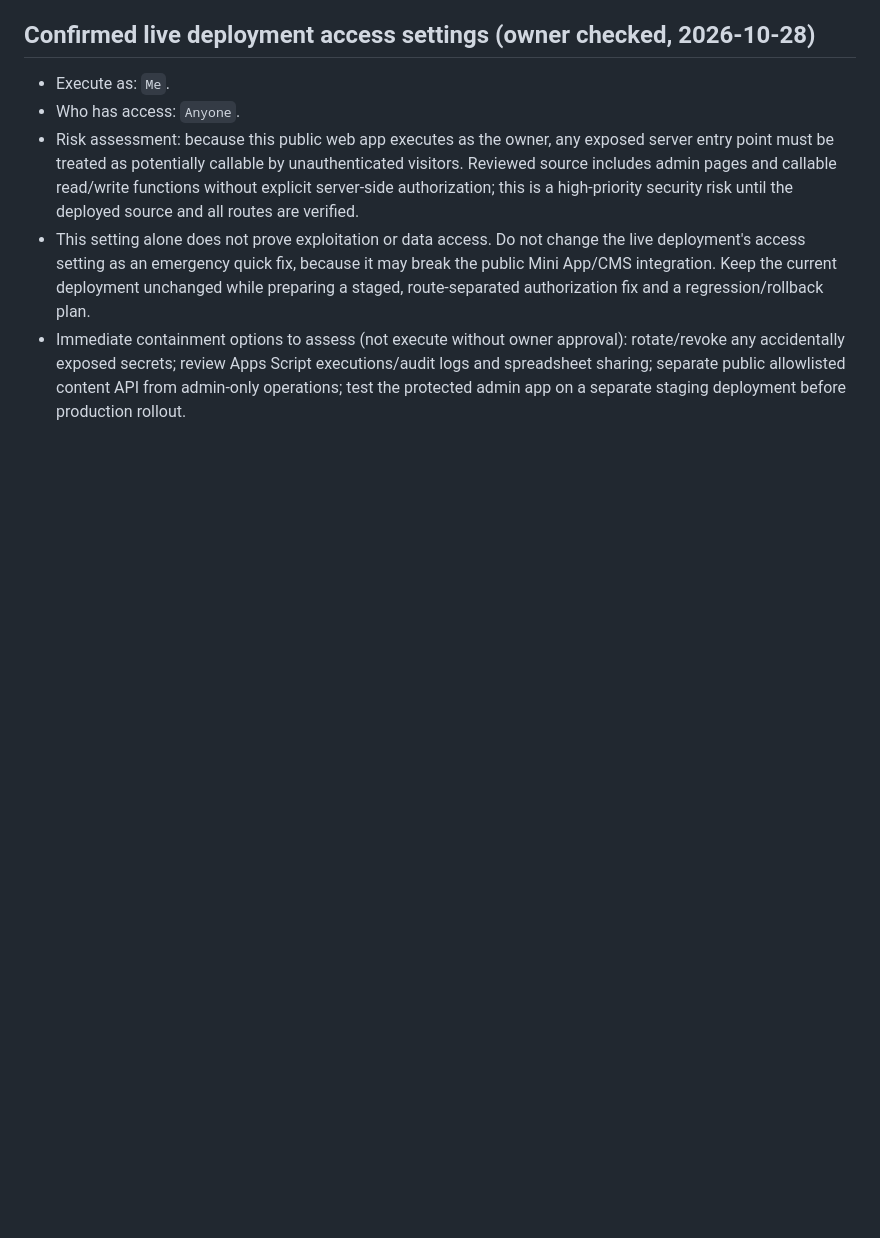
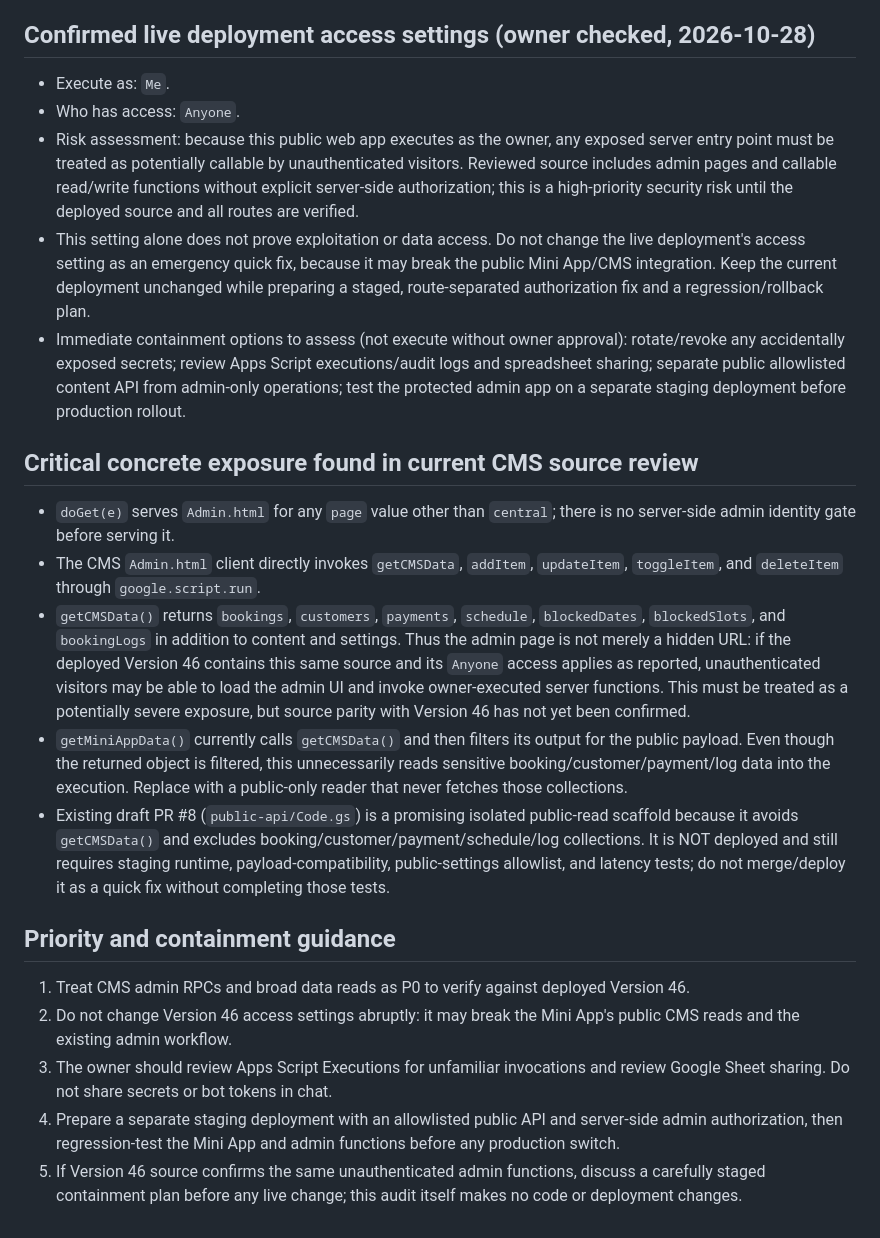
Before and after one commit to kaenatchi/Kaenatchi-CMS, a Markdown page: SECURITY_ADMIN_DASHBOARD_AUDIT.md, the part around the change. Rendered like a GitHub page; blank space fills up the shorter version.

Commit message:
docs: document concrete CMS data exposure path and priority

```diff
--- a/SECURITY_ADMIN_DASHBOARD_AUDIT.md
+++ b/SECURITY_ADMIN_DASHBOARD_AUDIT.md
@@ -89,3 +89,17 @@ Source review does not reveal the access settings of the currently deployed Apps
 - Risk assessment: because this public web app executes as the owner, any exposed server entry point must be treated as potentially callable by unauthenticated visitors. Reviewed source includes admin pages and callable read/write functions without explicit server-side authorization; this is a high-priority security risk until the deployed source and all routes are verified.
 - This setting alone does not prove exploitation or data access. Do not change the live deployment's access setting as an emergency quick fix, because it may break the public Mini App/CMS integration. Keep the current deployment unchanged while preparing a staged, route-separated authorization fix and a regression/rollback plan.
 - Immediate containment options to assess (not execute without owner approval): rotate/revoke any accidentally exposed secrets; review Apps Script executions/audit logs and spreadsheet sharing; separate public allowlisted content API from admin-only operations; test the protected admin app on a separate staging deployment before production rollout.
+
+## Critical concrete exposure found in current CMS source review
+- `doGet(e)` serves `Admin.html` for any `page` value other than `central`; there is no server-side admin identity gate before serving it.
+- The CMS `Admin.html` client directly invokes `getCMSData`, `addItem`, `updateItem`, `toggleItem`, and `deleteItem` through `google.script.run`.
+- `getCMSData()` returns `bookings`, `customers`, `payments`, `schedule`, `blockedDates`, `blockedSlots`, and `bookingLogs` in addition to content and settings. Thus the admin page is not merely a hidden URL: if the deployed Version 46 contains this same source and its `Anyone` access applies as reported, unauthenticated visitors may be able to load the admin UI and invoke owner-executed server functions. This must be treated as a potentially severe exposure, but source parity with Version 46 has not yet been confirmed.
+- `getMiniAppData()` currently calls `getCMSData()` and then filters its output for the public payload. Even though the returned object is filtered, this unnecessarily reads sensitive booking/customer/payment/log data into the execution. Replace with a public-only reader that never fetches those collections.
+- Existing draft PR #8 (`public-api/Code.gs`) is a promising isolated public-read scaffold because it avoids `getCMSData()` and excludes booking/customer/payment/schedule/log collections. It is NOT deployed and still requires staging runtime, payload-compatibility, public-settings allowlist, and latency tests; do not merge/deploy it as a quick fix without completing those tests.
+
+## Priority and containment guidance
+1. Treat CMS admin RPCs and broad data reads as P0 to verify against deployed Version 46.
+2. Do not change Version 46 access settings abruptly: it may break the Mini App's public CMS reads and the existing admin workflow.
+3. The owner should review Apps Script Executions for unfamiliar invocations and review Google Sheet sharing. Do not share secrets or bot tokens in chat.
+4. Prepare a separate staging deployment with an allowlisted public API and server-side admin authorization, then regression-test the Mini App and admin functions before any production switch.
+5. If Version 46 source confirms the same unauthenticated admin functions, discuss a carefully staged containment plan before any live change; this audit itself makes no code or deployment changes.
```
